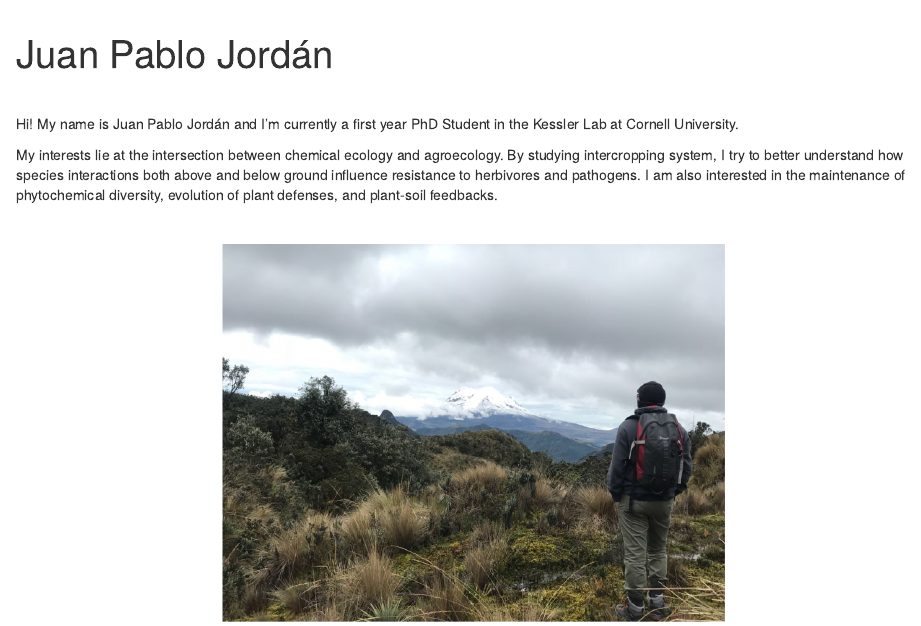
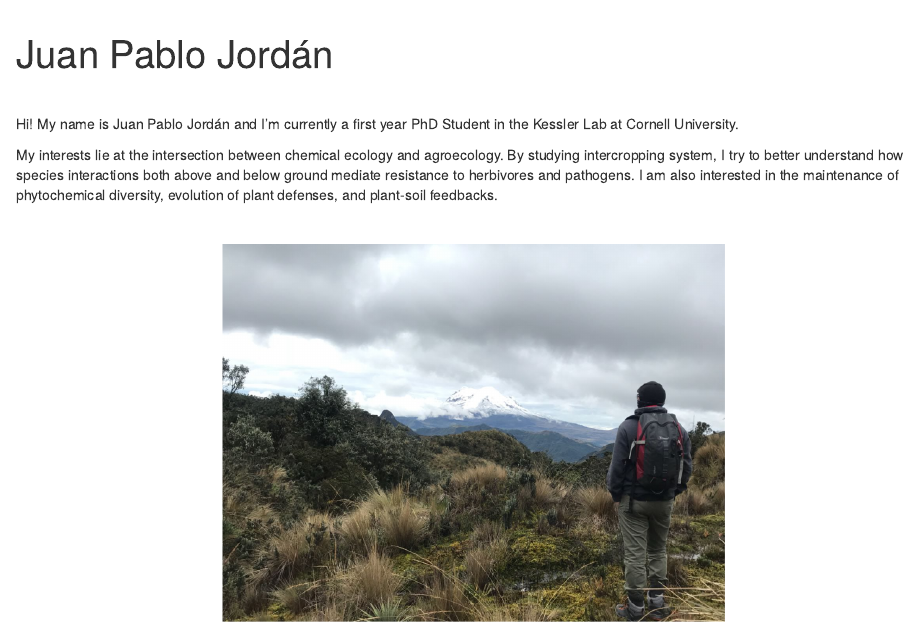
Before and after one commit to jpj73/personal_website, an R Markdown document (index.Rmd): the page in a window 1100 px wide, from its top. The pictures show the output file index.html that the author committed with the source, opened offline; library style sheets and scripts come from the installed R packages.

Commit message:
Updated research statement

```diff
--- a/index.Rmd
+++ b/index.Rmd
@@ -10,7 +10,7 @@ library(knitr)
 
 Hi! My name is Juan Pablo Jordán and I'm currently a first year PhD Student in the Kessler Lab at Cornell University.
 
-My interests lie at the intersection between chemical ecology and agroecology. By studying intercropping system, I try to better understand how species interactions both above and below ground influence resistance to herbivores and pathogens. I am also interested in the maintenance of phytochemical diversity, evolution of plant defenses, and plant-soil feedbacks.
+My interests lie at the intersection between chemical ecology and agroecology. By studying intercropping system, I try to better understand how species interactions both above and below ground mediate resistance to herbivores and pathogens. I am also interested in the maintenance of phytochemical diversity, evolution of plant defenses, and plant-soil feedbacks.
 
 <br>
 
```
Also changed, not shown: index.html.
